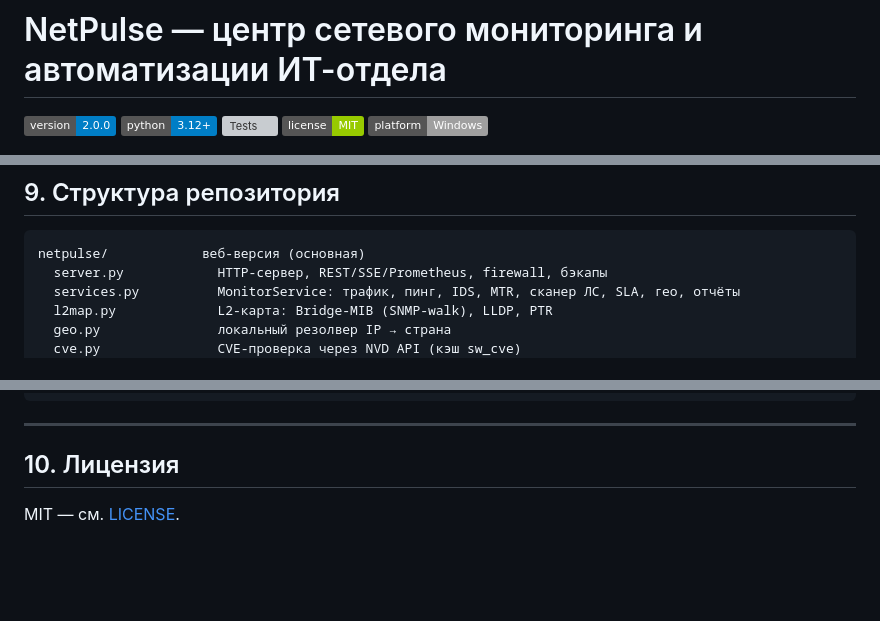
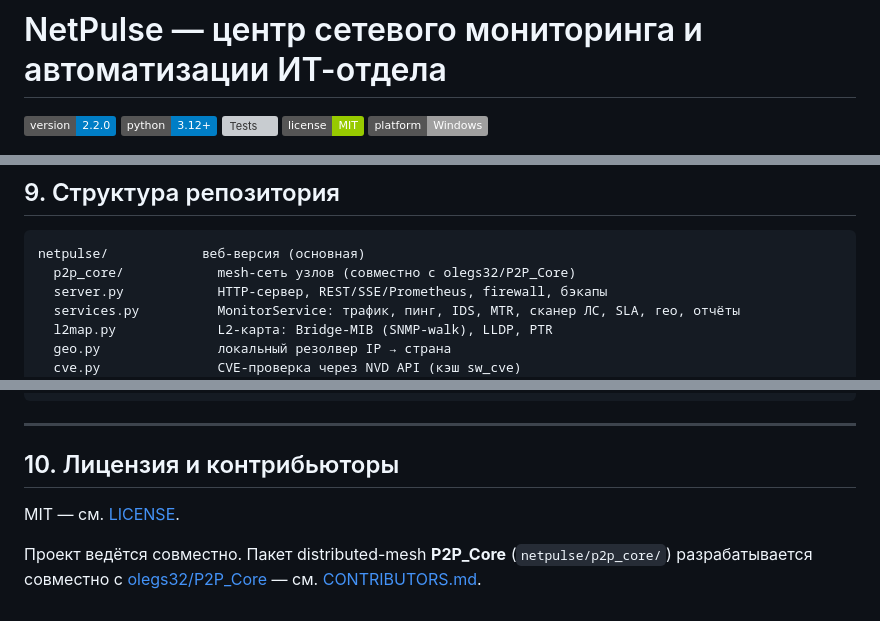
Before and after one commit to kidjinbruh-del/netpulse-monitor, a Markdown page: README.md, 3 parts joined by grey strips. Rendered like a GitHub page; badges without logos; blank space fills up the shorter version; grey boxes are pictures that could not be loaded.

Commit message:
docs: CONTRIBUTORS.md — совместная работа с olegs32/P2P_Core, v2.2.0 changelog, README

````diff
--- a/README.md
+++ b/README.md
@@ -1,6 +1,6 @@
 # NetPulse — центр сетевого мониторинга и автоматизации ИТ-отдела
 
-![Version](https://img.shields.io/badge/version-2.0.0-blue)
+![Version](https://img.shields.io/badge/version-2.2.0-blue)
 ![Python](https://img.shields.io/badge/python-3.12%2B-informational)
 ![Tests](https://img.shields.io/badge/tests-28%2F28-success)
 ![License](https://img.shields.io/badge/license-MIT-green)
@@ -273,6 +273,7 @@ python -m tests.test_netpulse    # веб: сервер, auth, модули пл
 
 ```
 netpulse/            веб-версия (основная)
+  p2p_core/            mesh-сеть узлов (совместно с olegs32/P2P_Core)
   server.py            HTTP-сервер, REST/SSE/Prometheus, firewall, бэкапы
   services.py          MonitorService: трафик, пинг, IDS, MTR, сканер ЛС, SLA, гео, отчёты
   l2map.py             L2-карта: Bridge-MIB (SNMP-walk), LLDP, PTR
@@ -304,6 +305,11 @@ IDEAS.md             бэклог идей сисадмина
 
 ---
 
-## 10. Лицензия
+## 10. Лицензия и контрибьюторы
 
 MIT — см. [LICENSE](LICENSE).
+
+Проект ведётся совместно. Пакет distributed-mesh **P2P_Core**
+(`netpulse/p2p_core/`) разрабатывается совместно с
+[olegs32/P2P_Core](https://github.com/olegs32/P2P_Core) — см.
+[CONTRIBUTORS.md](CONTRIBUTORS.md).
````
Also changed, not shown: CHANGELOG.md (+19 -0 lines), CONTRIBUTORS.md (added, +25 -0 lines).
